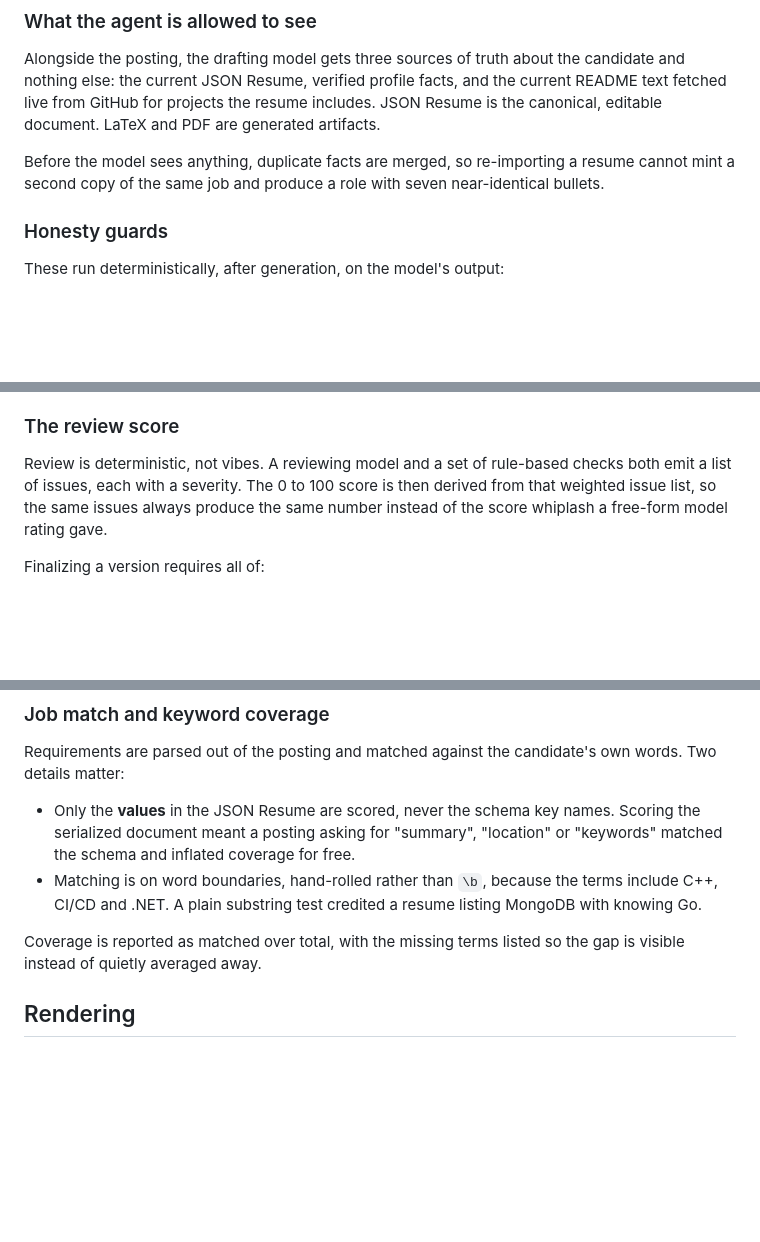
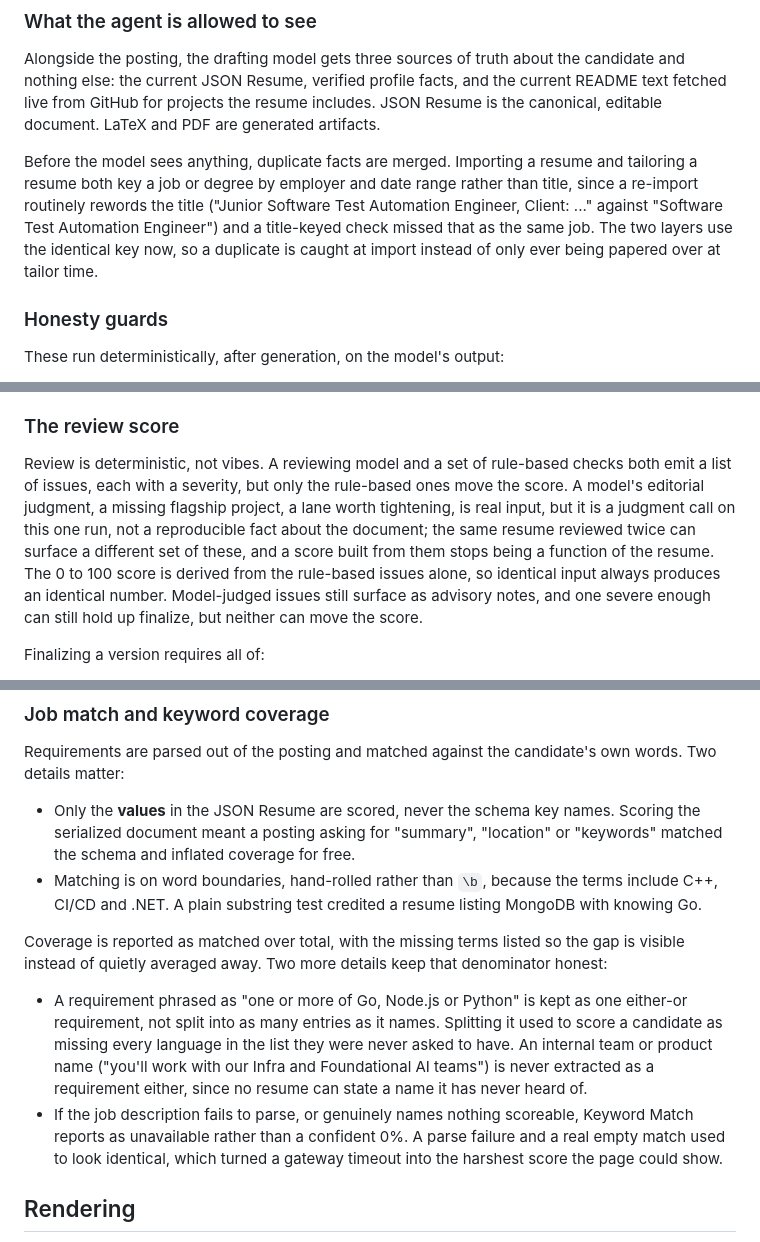
Before and after one commit to hemnaath04/job-os, a Markdown page: README.md, 3 parts joined by grey strips. GitHub-like rendering; blank space fills up the shorter version.

Commit message:
Update README to describe the review-score split and ATS honesty fixes
Documents current behavior, not code: model-judged review issues are
now advisory only (still shown, can still block finalize) and no
longer move the 0-100 score, only rule-based issues do. Also documents
that import-time and tailor-time dedup now share one identity key, and
that Keyword Match reports as unavailable rather than a fabricated 0%
on a JD parse failure or a genuinely empty requirement set, plus the
"one or more of N languages" and internal-team-name exclusions.

```diff
--- a/README.md
+++ b/README.md
@@ -76,9 +76,13 @@ the current README text fetched live from GitHub for projects the resume
 includes. JSON Resume is the canonical, editable document. LaTeX and PDF are
 generated artifacts.
 
-Before the model sees anything, duplicate facts are merged, so re-importing a
-resume cannot mint a second copy of the same job and produce a role with seven
-near-identical bullets.
+Before the model sees anything, duplicate facts are merged. Importing a resume
+and tailoring a resume both key a job or degree by employer and date range
+rather than title, since a re-import routinely rewords the title ("Junior
+Software Test Automation Engineer, Client: ..." against "Software Test
+Automation Engineer") and a title-keyed check missed that as the same job. The
+two layers use the identical key now, so a duplicate is caught at import
+instead of only ever being papered over at tailor time.
 
 ### Honesty guards
 
@@ -105,9 +109,15 @@ These run deterministically, after generation, on the model's output:
 ### The review score
 
 Review is deterministic, not vibes. A reviewing model and a set of rule-based
-checks both emit a list of issues, each with a severity. The 0 to 100 score is
-then derived from that weighted issue list, so the same issues always produce
-the same number instead of the score whiplash a free-form model rating gave.
+checks both emit a list of issues, each with a severity, but only the
+rule-based ones move the score. A model's editorial judgment, a missing
+flagship project, a lane worth tightening, is real input, but it is a
+judgment call on this one run, not a reproducible fact about the document; the
+same resume reviewed twice can surface a different set of these, and a score
+built from them stops being a function of the resume. The 0 to 100 score is
+derived from the rule-based issues alone, so identical input always produces
+an identical number. Model-judged issues still surface as advisory notes, and
+one severe enough can still hold up finalize, but neither can move the score.
 
 Finalizing a version requires all of:
 
@@ -134,7 +144,19 @@ own words. Two details matter:
   MongoDB with knowing Go.
 
 Coverage is reported as matched over total, with the missing terms listed so the
-gap is visible instead of quietly averaged away.
+gap is visible instead of quietly averaged away. Two more details keep that
+denominator honest:
+
+- A requirement phrased as "one or more of Go, Node.js or Python" is kept as
+  one either-or requirement, not split into as many entries as it names.
+  Splitting it used to score a candidate as missing every language in the list
+  they were never asked to have. An internal team or product name ("you'll
+  work with our Infra and Foundational AI teams") is never extracted as a
+  requirement either, since no resume can state a name it has never heard of.
+- If the job description fails to parse, or genuinely names nothing
+  scoreable, Keyword Match reports as unavailable rather than a confident 0%.
+  A parse failure and a real empty match used to look identical, which turned
+  a gateway timeout into the harshest score the page could show.
 
 ## Rendering
 
```
